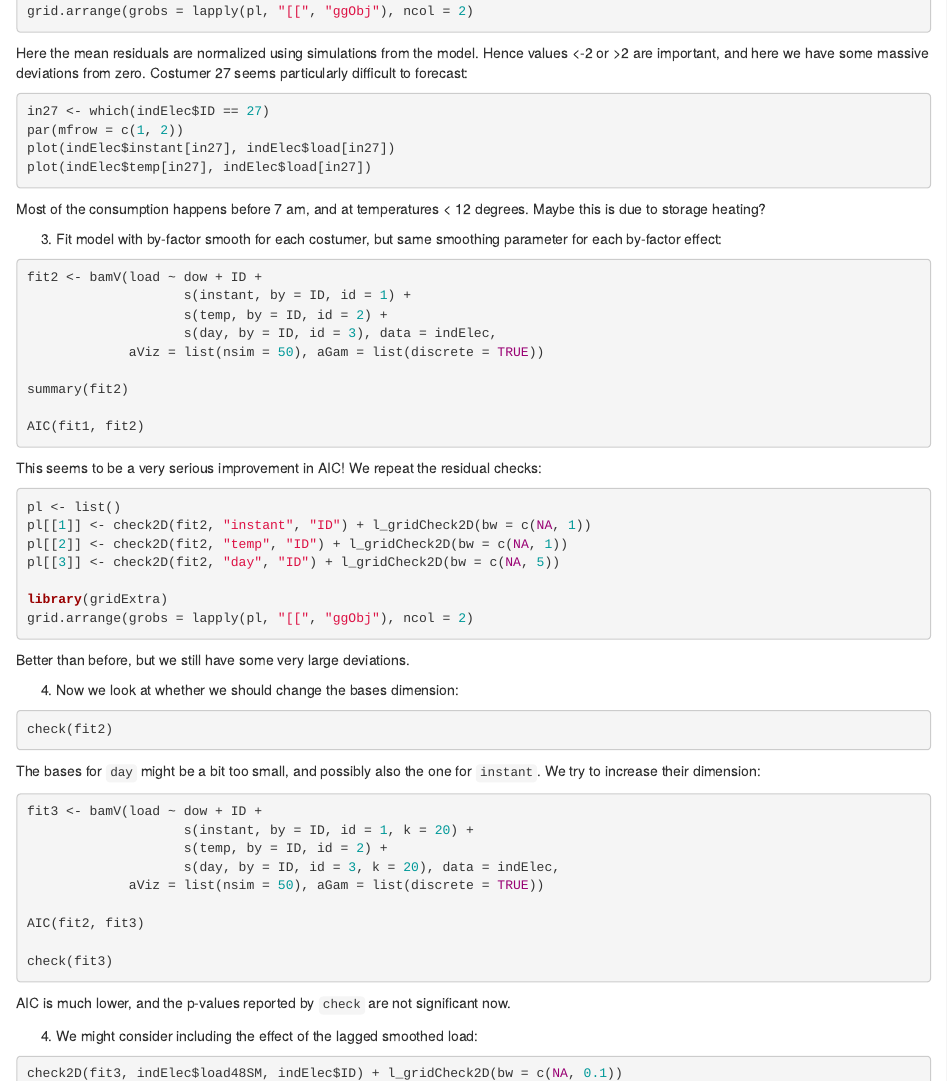
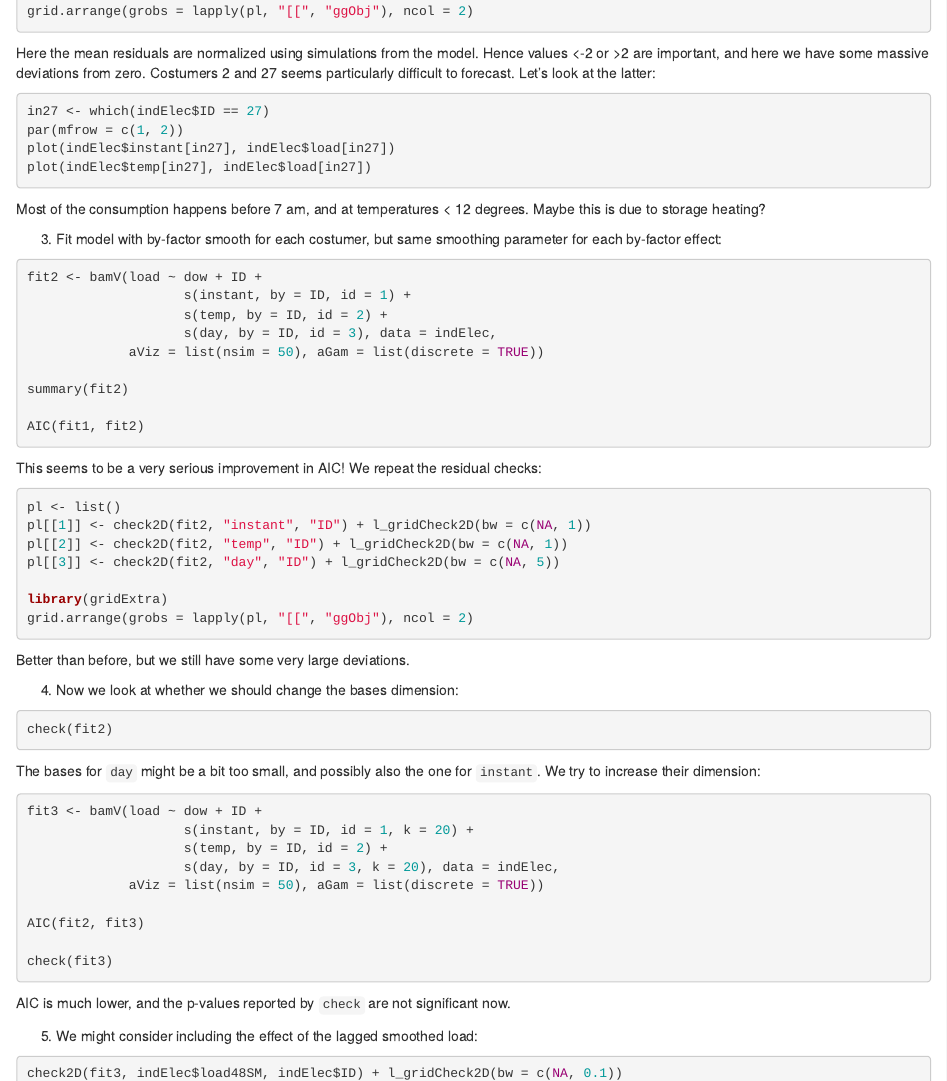
Before and after one commit to mfasiolo/workshop_JGI_2018, an R Markdown document (exercises/Solutions/Ind_elect.Rmd): the page in a window 1100 px wide, from 500 px down, and a second part further down, joined at a grey line. Rendered offline with R 4.5, knitr and Pandoc, with nearby package versions; the code is not run, so its results and figures are left out.

Commit message:
Completed first morning session

````diff
--- a/exercises/Solutions/Ind_elect.Rmd
+++ b/exercises/Solutions/Ind_elect.Rmd
@@ -49,7 +49,7 @@
 library(gridExtra)
 grid.arrange(grobs = lapply(pl, "[[", "ggObj"), ncol = 2)
 ```
-Here the mean residuals are normalized using simulations from the model. Hence values <-2 or >2 are important, and here we have some massive deviations from zero. Costumer 27 seems particularly difficult to forecast:
+Here the mean residuals are normalized using simulations from the model. Hence values <-2 or >2 are important, and here we have some massive deviations from zero. Costumers 2 and 27 seems particularly difficult to forecast. Let's look at the latter:
 ```{r indiv1c, message = F}
 in27 <- which(indElec$ID == 27)
 par(mfrow = c(1, 2))
@@ -101,7 +101,7 @@ check(fit3)
 ```
 AIC is much lower, and the p-values reported by `check` are not significant now.
 
-4) We might consider including the effect of the lagged smoothed load:
+5) We might consider including the effect of the lagged smoothed load:
 ```{r indiv5, message = F}
 check2D(fit3, indElec$load48SM, indElec$ID) + l_gridCheck2D(bw = c(NA, 0.1))
 ```
@@ -124,7 +124,7 @@ check2D(fit4, indElec$load48SM, indElec$ID) + l_gridCheck2D()
 ```
 Deviations are now in the range [-4,+4], still large, but better than before.
 
-5) Looking at some individual consumptions and predictions. Change the loop indexes to look at different costumers:
+6) Looking at some individual consumptions and predictions. Change the loop indexes to look at different costumers:
 ```{r indiv8, message = F}
 par(mfrow = c(3, 3), mar = c(2.1, 4.1, 1.1, 2.1))
 for(ID in 1:9){
````
Also changed, not shown: exercises/Solutions/gefcom_big.Rmd (+1 -1 lines), R_demonstration_1.html (added), exercises/Solutions/Ind_elect.html, exercises/exercises_1.pdf, 6 other files.
